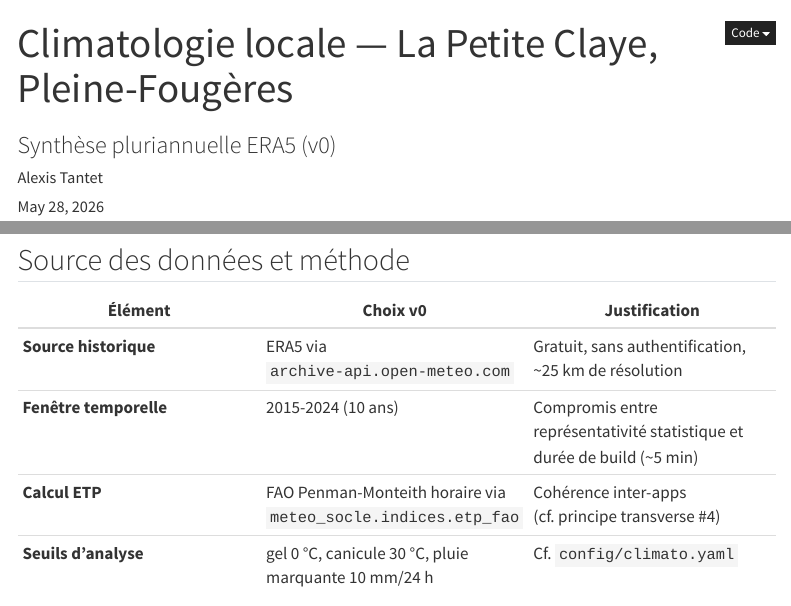
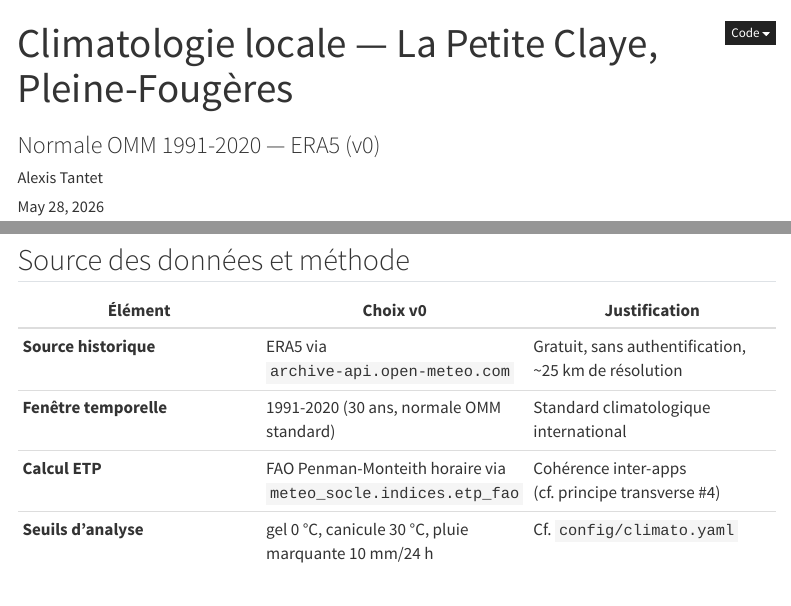
Before and after one commit to atantet/meteo, a Quarto document (apps/climato/report.qmd): the page in a window 1100 px wide, from its top, and a second part further down, joined at a grey line. Rendered offline with R 4.5, knitr and Pandoc in place of Quarto, with nearby package versions; folded parts are opened; some code elsewhere in the file could not run offline; menus at the side of the page are left out.

Commit message:
climato+doc: rapport sur normale OMM 1991-2020 + README updates
- config/climato.yaml : rapport.periode_donnees passe à 1991-2020
  (normale OMM 30 ans standard) au lieu de 2015-2024 (10 ans démo).
  Build plus long (~7-10 min) mais authoritative ; override possible
  via climato.local.yaml pour dev rapide.
- apps/climato/report.qmd : sous-titre "Normale OMM 1991-2020" et
  tableau méthodologique mis à jour.
- README.md :
  * Ajoute le mode --preview du Veille (HTML local sans SMTP).
  * Nouvelle section "Climatologie pré-calculée" expliquant
    normale_jour_lapetiteclaye.csv et scripts/compute_normale_jour.py.

Co-Authored-By: Claude Opus 4.7 (1M context) <noreply@anthropic.com>

```diff
--- a/apps/climato/report.qmd
+++ b/apps/climato/report.qmd
@@ -1,6 +1,6 @@
 ---
 title: "Climatologie locale — La Petite Claye, Pleine-Fougères"
-subtitle: "Synthèse pluriannuelle ERA5 (v0)"
+subtitle: "Normale OMM 1991-2020 — ERA5 (v0)"
 author: "Alexis Tantet"
 date: today
 format:
@@ -65,7 +65,7 @@ au calcul d'ETP socle. SAFRAN sera substitué en v1.
 | Élément | Choix v0 | Justification |
 |---|---|---|
 | **Source historique** | ERA5 via `archive-api.open-meteo.com` | Gratuit, sans authentification, ~25 km de résolution |
-| **Fenêtre temporelle** | 2015-2024 (10 ans) | Compromis entre représentativité statistique et durée de build (~5 min) |
+| **Fenêtre temporelle** | 1991-2020 (30 ans, normale OMM standard) | Standard climatologique international |
 | **Calcul ETP** | FAO Penman-Monteith horaire via `meteo_socle.indices.etp_fao` | Cohérence inter-apps (cf. principe transverse #4) |
 | **Seuils d'analyse** | gel 0 °C, canicule 30 °C, pluie marquante 10 mm/24 h | Cf. `config/climato.yaml` |
 
```
Also changed, not shown: config/climato.yaml (+6 -6 lines), README.md.
